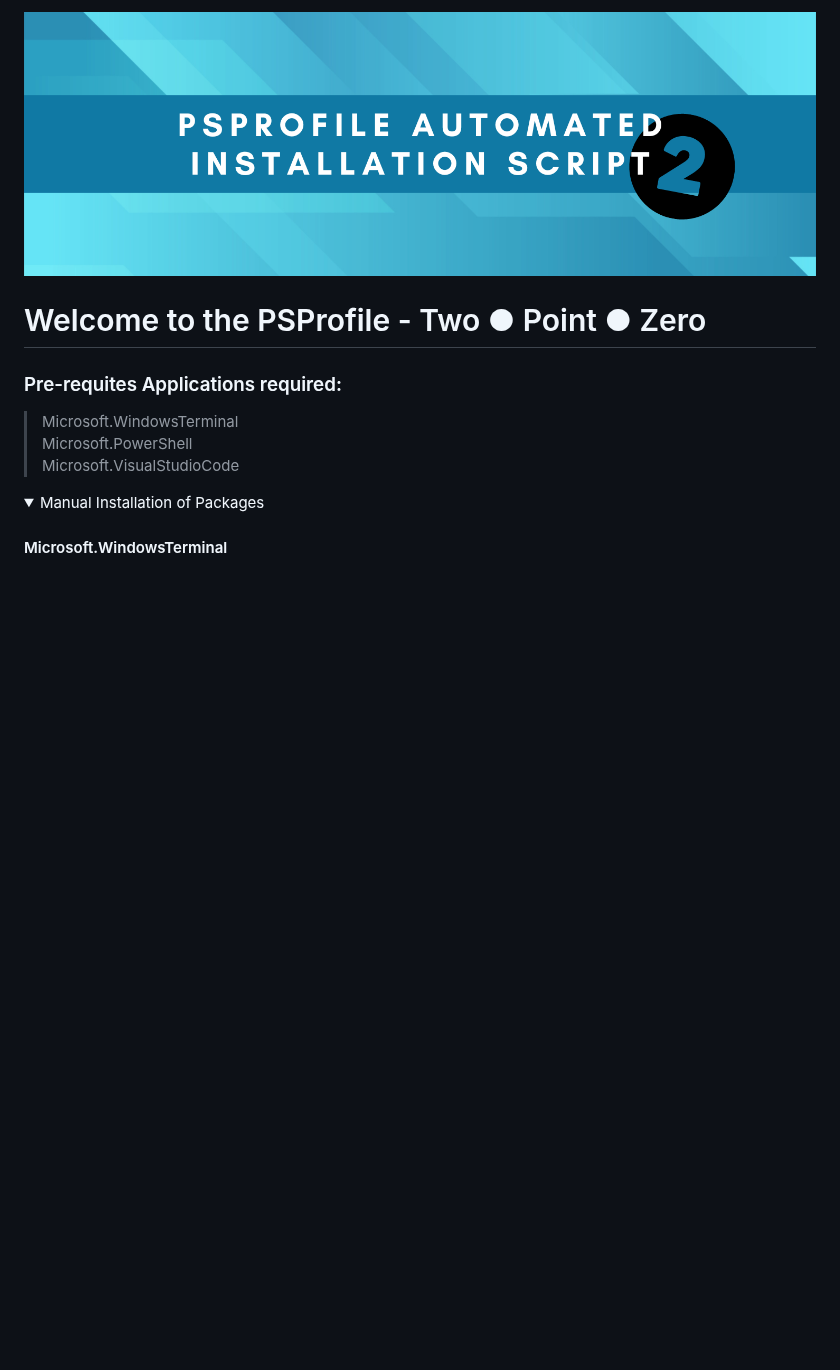
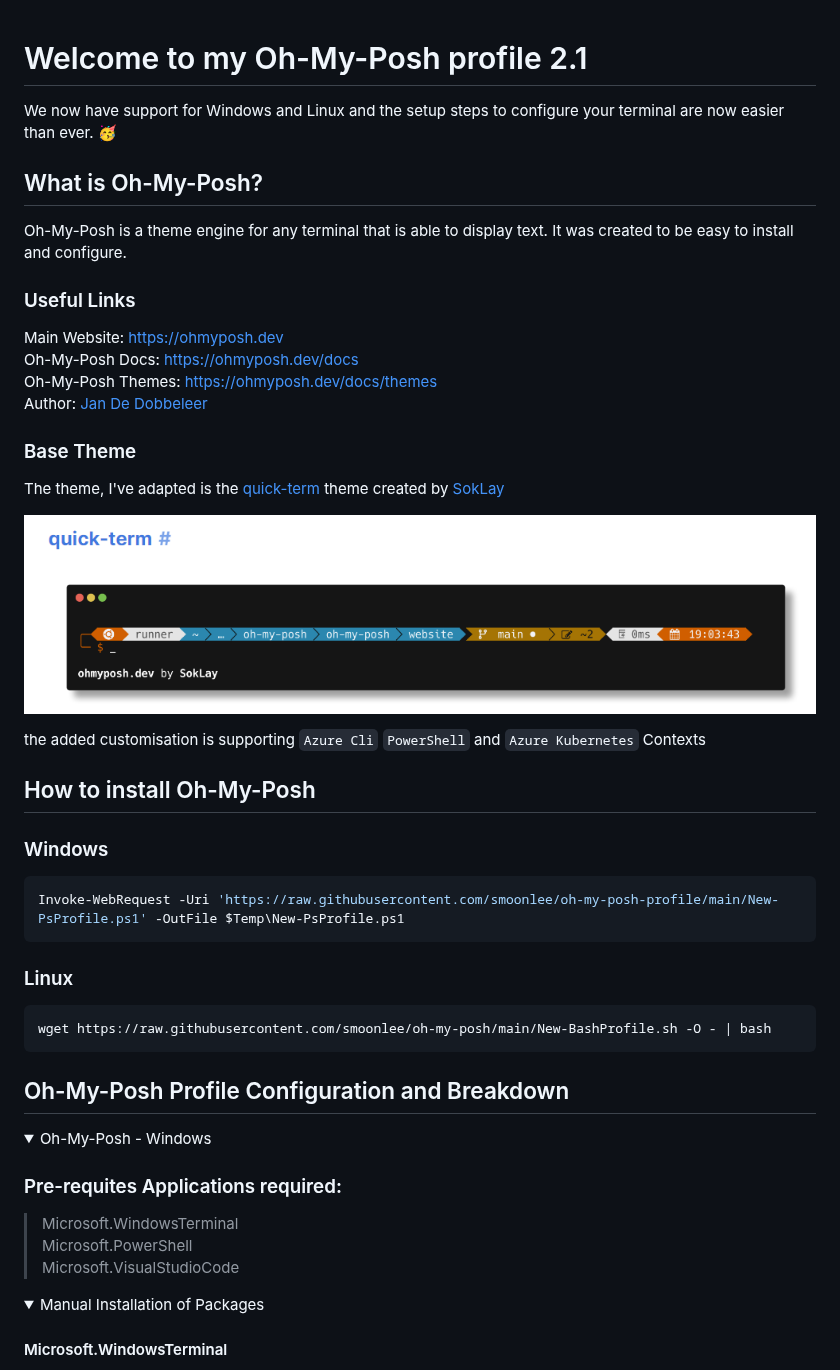
Before and after one commit to smoonlee/oh-my-posh-profile, a Markdown page: readme.md, the part around one of its changes. GitHub-like rendering; pictures changed too: content/quick-term-default-profile.png (added); folded sections open; blank space fills up the shorter version.

Commit message:
PoshProfile 2.1 - readme cleanup

````diff
--- a/readme.md
+++ b/readme.md
@@ -1,6 +1,39 @@
-![psprofile-automated-installation-script-header-png](content/github_psprofile_v2_header.png)
 
-# Welcome to the PSProfile - Two &#9679; Point &#9679; Zero
+
+
+# Welcome to my Oh-My-Posh profile 2.1
+We now have support for Windows and Linux and the setup steps to configure your terminal are now easier than ever. 🥳
+
+## What is Oh-My-Posh?
+Oh-My-Posh is a theme engine for any terminal that is able to display text. It was created to be easy to install and configure.
+
+### Useful Links
+Main Website: [https://ohmyposh.dev](https://ohmyposh.dev/) \
+Oh-My-Posh Docs: [https://ohmyposh.dev/docs](https://ohmyposh.dev/docs/) \
+Oh-My-Posh Themes: [https://ohmyposh.dev/docs/themes](https://ohmyposh.dev/docs/themes) \
+Author: [Jan De Dobbeleer](https://twitter.com/JanDeDobbeleer)
+
+
+### Base Theme
+The theme, I've adapted is the [quick-term](https://ohmyposh.dev/docs/themes#quick-term) theme created by [SokLay](https://github.com/soklaysam)
+
+![Alt text](content/quick-term-default-profile.png)
+
+the added customisation is supporting `Azure Cli` `PowerShell` and `Azure Kubernetes` Contexts
+
+## How to install Oh-My-Posh
+### Windows
+``` PowerShell
+Invoke-WebRequest -Uri 'https://raw.githubusercontent.com/smoonlee/oh-my-posh-profile/main/New-PsProfile.ps1' -OutFile $Temp\New-PsProfile.ps1
+```
+### Linux
+``` bash
+wget https://raw.githubusercontent.com/smoonlee/oh-my-posh/main/New-BashProfile.sh -O - | bash
+```
+
+## Oh-My-Posh Profile Configuration and Breakdown
+<details>
+<summary> Oh-My-Posh - Windows </summary>
 
 ### Pre-requites Applications required:
 > Microsoft.WindowsTerminal \
````
Also changed, not shown: other parts of readme.md (+51 -0 lines), linux-readme.md (deleted, +0 -39 lines), 2 other files.
